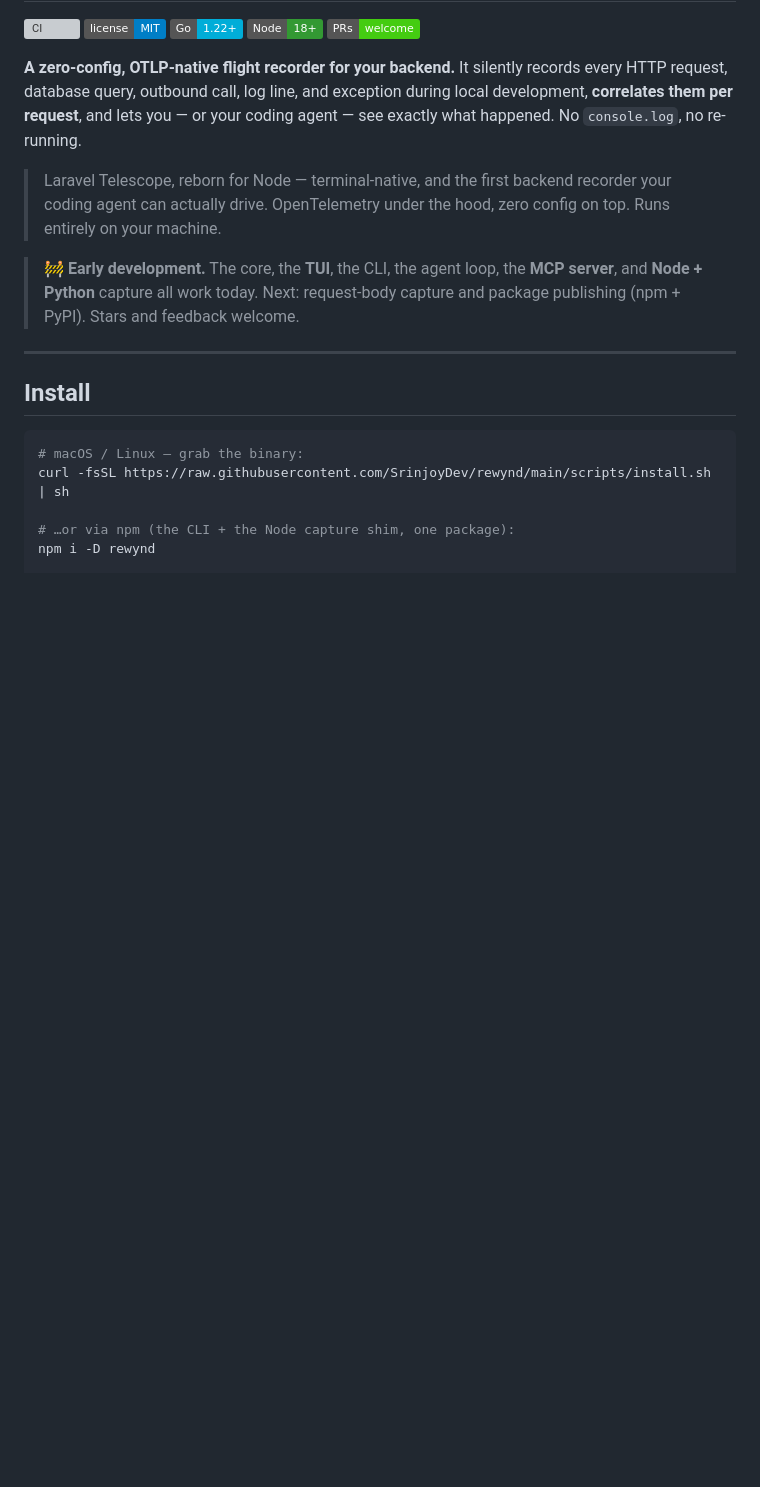
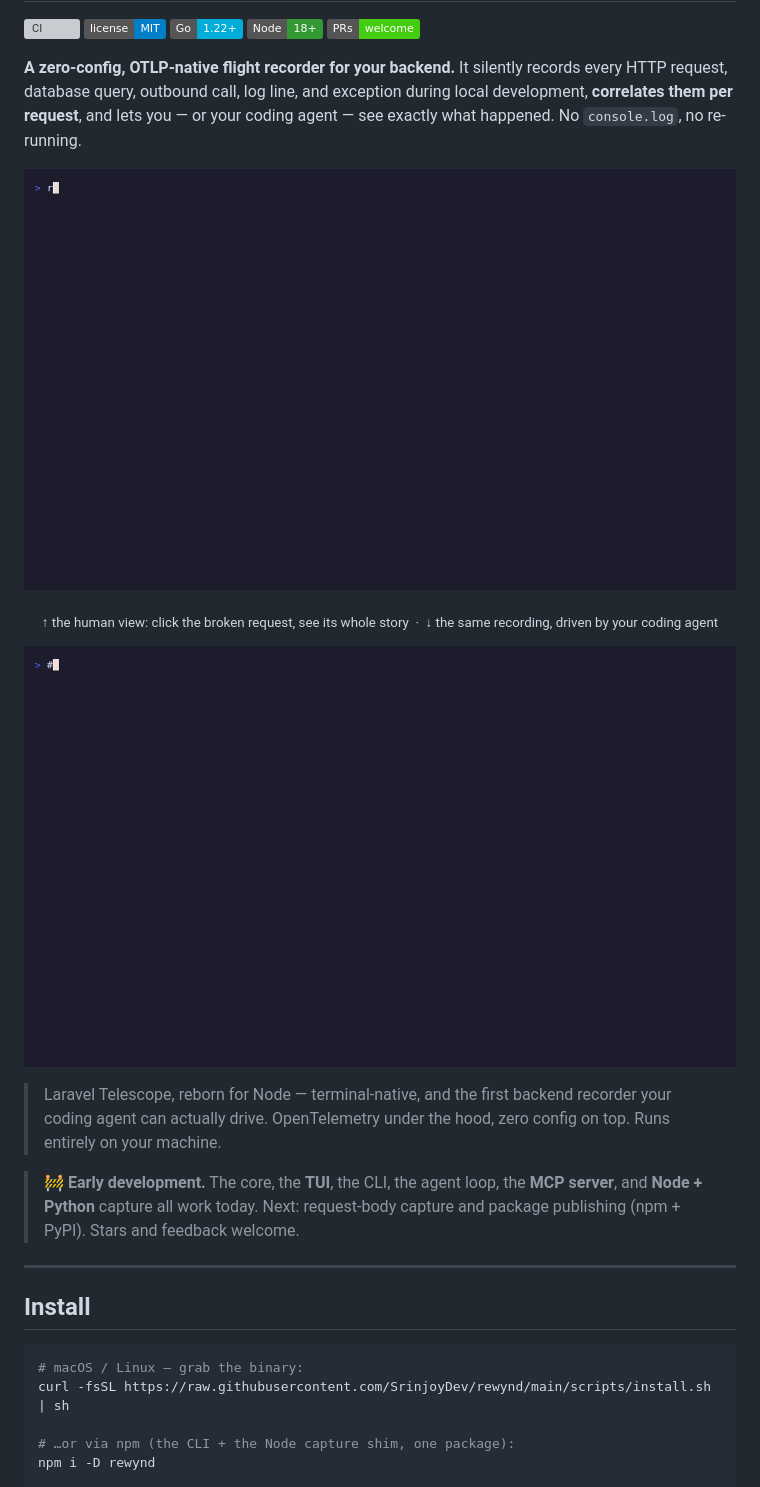
Before and after one commit to SrinjoyDev/rewynd, a Markdown page: README.md, the part around the change. GitHub-like rendering; pictures changed too: demo/agent-loop.gif (added), demo/tui.gif (added); badges without logos; blank space fills up the shorter version; grey boxes are pictures that could not be loaded.

```diff
--- a/README.md
+++ b/README.md
@@ -12,6 +12,16 @@
 HTTP request, database query, outbound call, log line, and exception during local development,
 **correlates them per request**, and lets you — or your coding agent — see exactly what
 happened. No `console.log`, no re-running.
+
+<p align="center">
+  <img src="demo/tui.gif" alt="rewynd TUI — live requests with the N+1 waterfall" width="100%">
+</p>
+
+<p align="center"><sub>↑ the human view: click the broken request, see its whole story &nbsp;·&nbsp; ↓ the same recording, driven by your coding agent</sub></p>
+
+<p align="center">
+  <img src="demo/agent-loop.gif" alt="rewynd agent loop — clear, trigger, watch, diagnose" width="100%">
+</p>
 
 > Laravel Telescope, reborn for Node — terminal-native, and the first backend recorder your
 > coding agent can actually drive. OpenTelemetry under the hood, zero config on top. Runs
```
Also changed, not shown: demo/README.md (added, +18 -0 lines), 3 other files.
